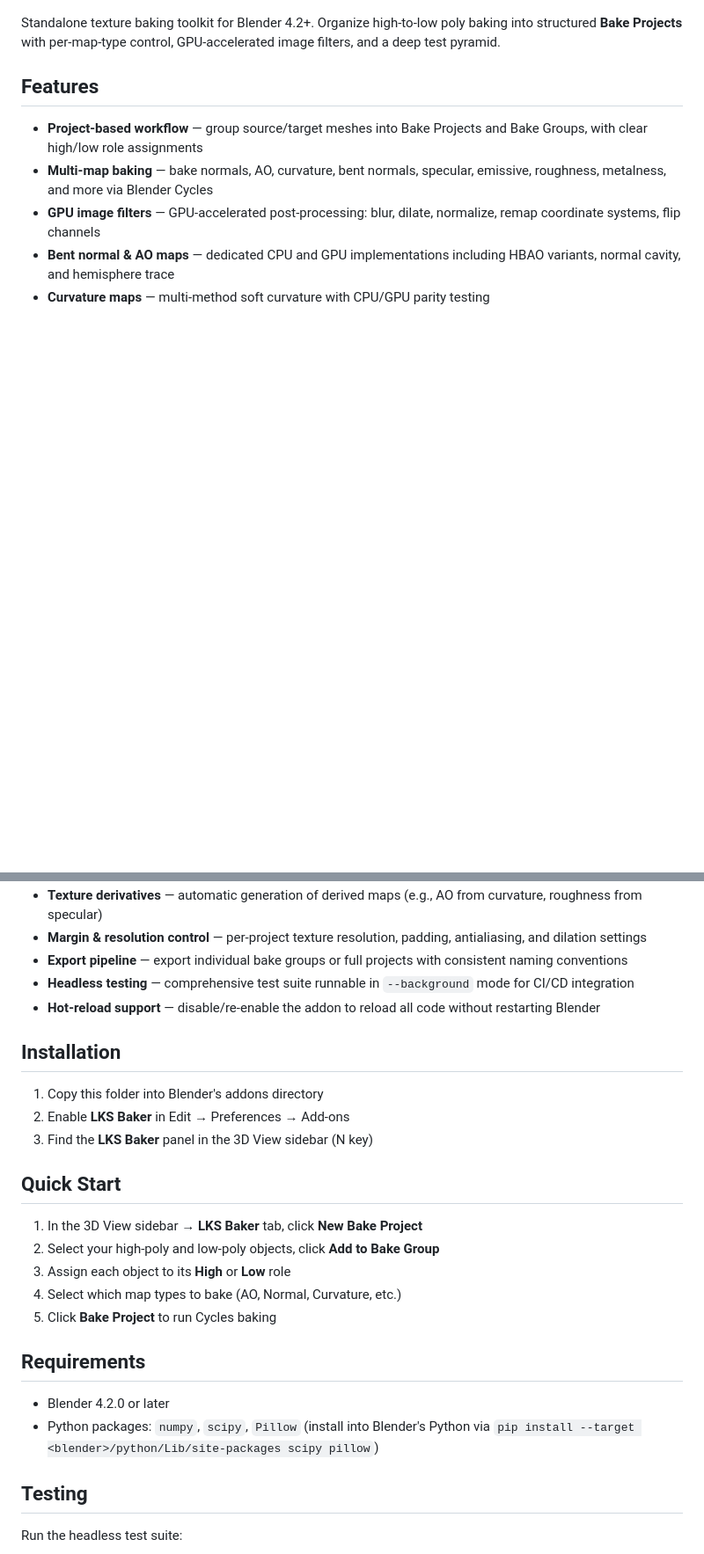
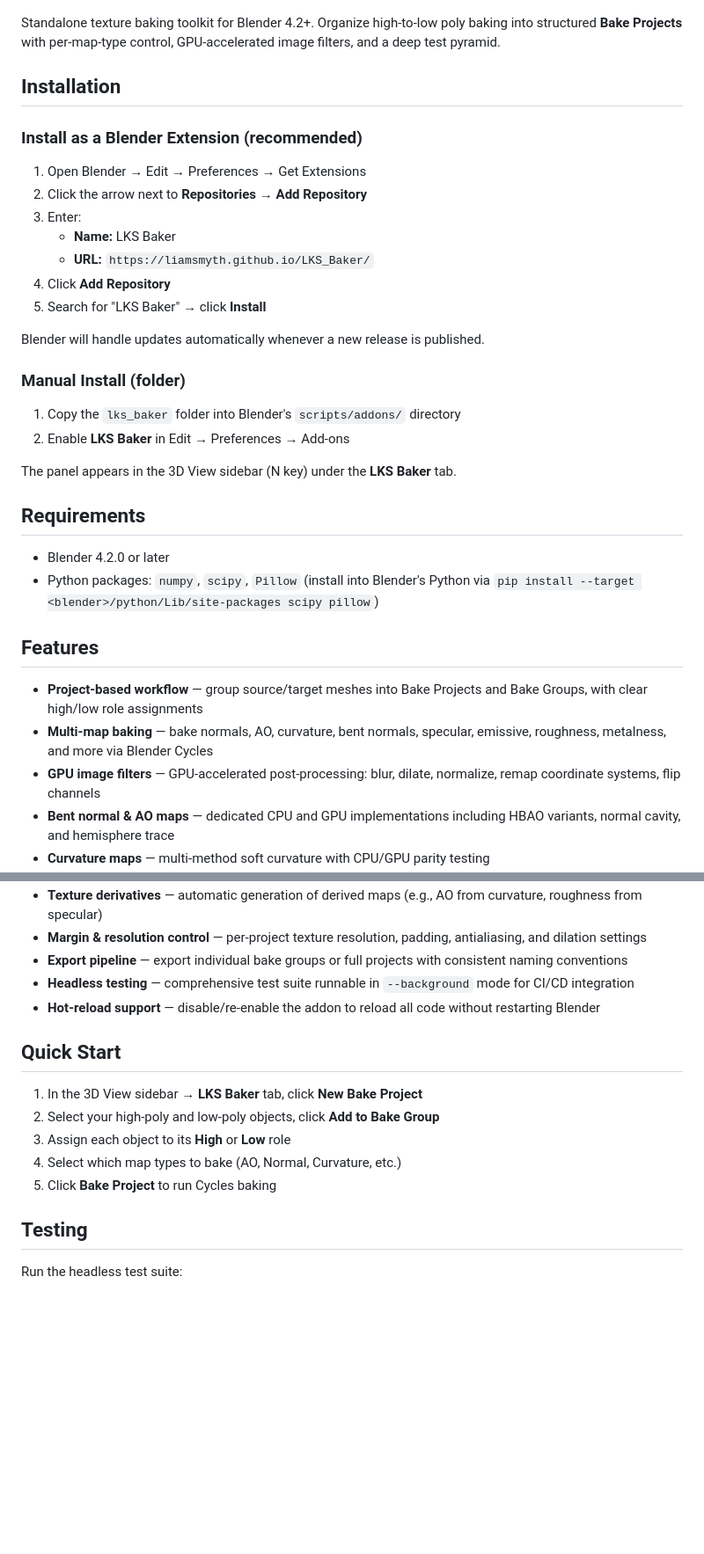
Before and after one commit to LiamSmyth/LKS_Baker, a Markdown page: README.md, 2 parts joined by grey strips. Shown at 88% size. GitHub-like rendering; blank space fills up the shorter version.

Commit message:
Add extension install instructions to README

```diff
--- a/README.md
+++ b/README.md
@@ -3,6 +3,32 @@
 ![LKS Baker screenshot](_readme_assets/screenshot.jpg)
 
 Standalone texture baking toolkit for Blender 4.2+. Organize high-to-low poly baking into structured **Bake Projects** with per-map-type control, GPU-accelerated image filters, and a deep test pyramid.
+
+## Installation
+
+### Install as a Blender Extension (recommended)
+
+1. Open Blender → Edit → Preferences → Get Extensions
+2. Click the arrow next to **Repositories** → **Add Repository**
+3. Enter:
+   - **Name:** LKS Baker
+   - **URL:** `https://liamsmyth.github.io/LKS_Baker/`
+4. Click **Add Repository**
+5. Search for "LKS Baker" → click **Install**
+
+Blender will handle updates automatically whenever a new release is published.
+
+### Manual Install (folder)
+
+1. Copy the `lks_baker` folder into Blender's `scripts/addons/` directory
+2. Enable **LKS Baker** in Edit → Preferences → Add-ons
+
+The panel appears in the 3D View sidebar (N key) under the **LKS Baker** tab.
+
+## Requirements
+
+- Blender 4.2.0 or later
+- Python packages: `numpy`, `scipy`, `Pillow` (install into Blender's Python via `pip install --target <blender>/python/Lib/site-packages scipy pillow`)
 
 ## Features
 
@@ -17,12 +43,6 @@ Standalone texture baking toolkit for Blender 4.2+. Organize high-to-low poly ba
 - **Headless testing** — comprehensive test suite runnable in `--background` mode for CI/CD integration
 - **Hot-reload support** — disable/re-enable the addon to reload all code without restarting Blender
 
-## Installation
-
-1. Copy this folder into Blender's addons directory
-2. Enable **LKS Baker** in Edit → Preferences → Add-ons
-3. Find the **LKS Baker** panel in the 3D View sidebar (N key)
-
 ## Quick Start
 
 1. In the 3D View sidebar → **LKS Baker** tab, click **New Bake Project**
@@ -30,11 +50,6 @@ Standalone texture baking toolkit for Blender 4.2+. Organize high-to-low poly ba
 3. Assign each object to its **High** or **Low** role
 4. Select which map types to bake (AO, Normal, Curvature, etc.)
 5. Click **Bake Project** to run Cycles baking
-
-## Requirements
-
-- Blender 4.2.0 or later
-- Python packages: `numpy`, `scipy`, `Pillow` (install into Blender's Python via `pip install --target <blender>/python/Lib/site-packages scipy pillow`)
 
 ## Testing
 
```
